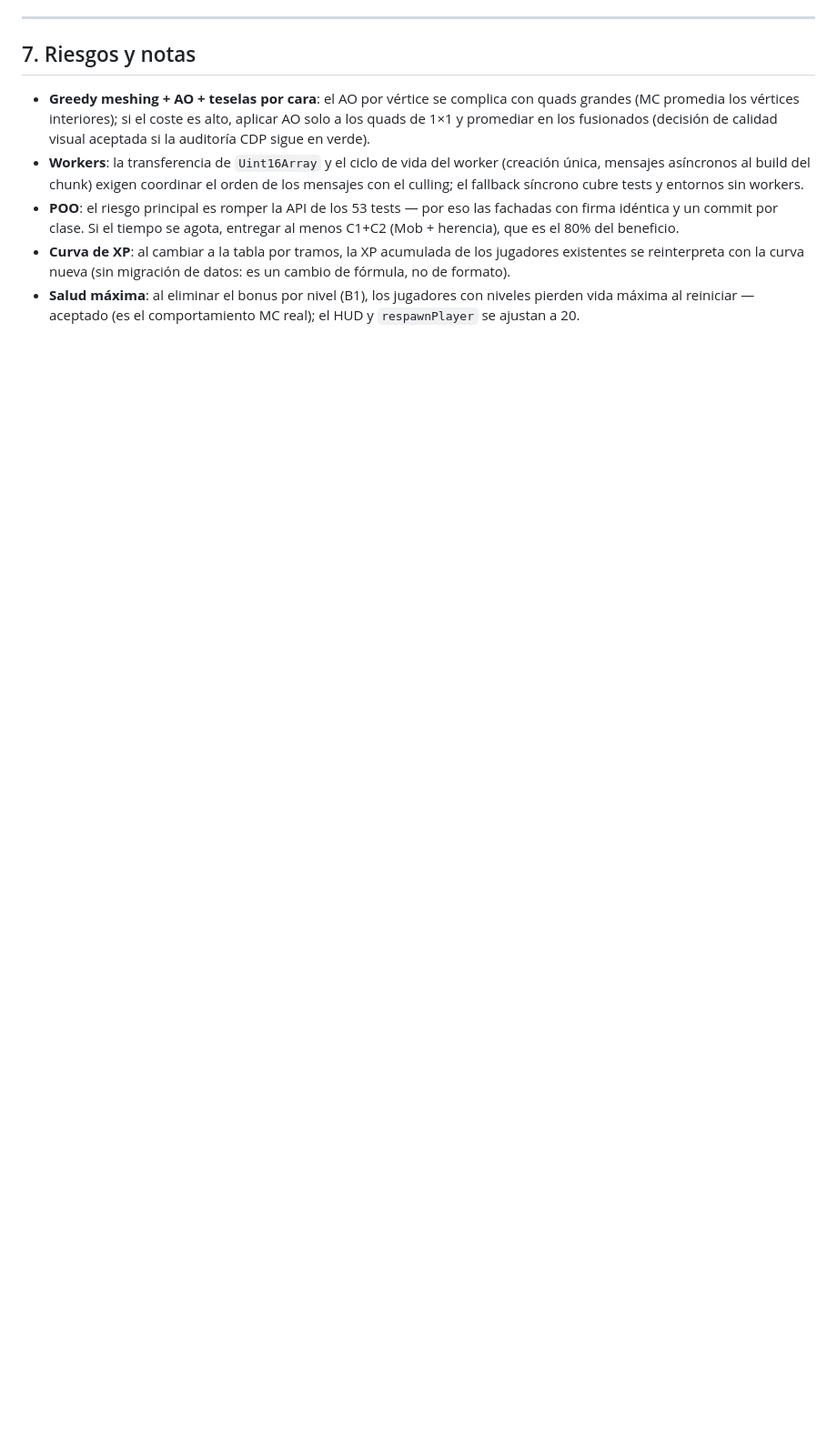
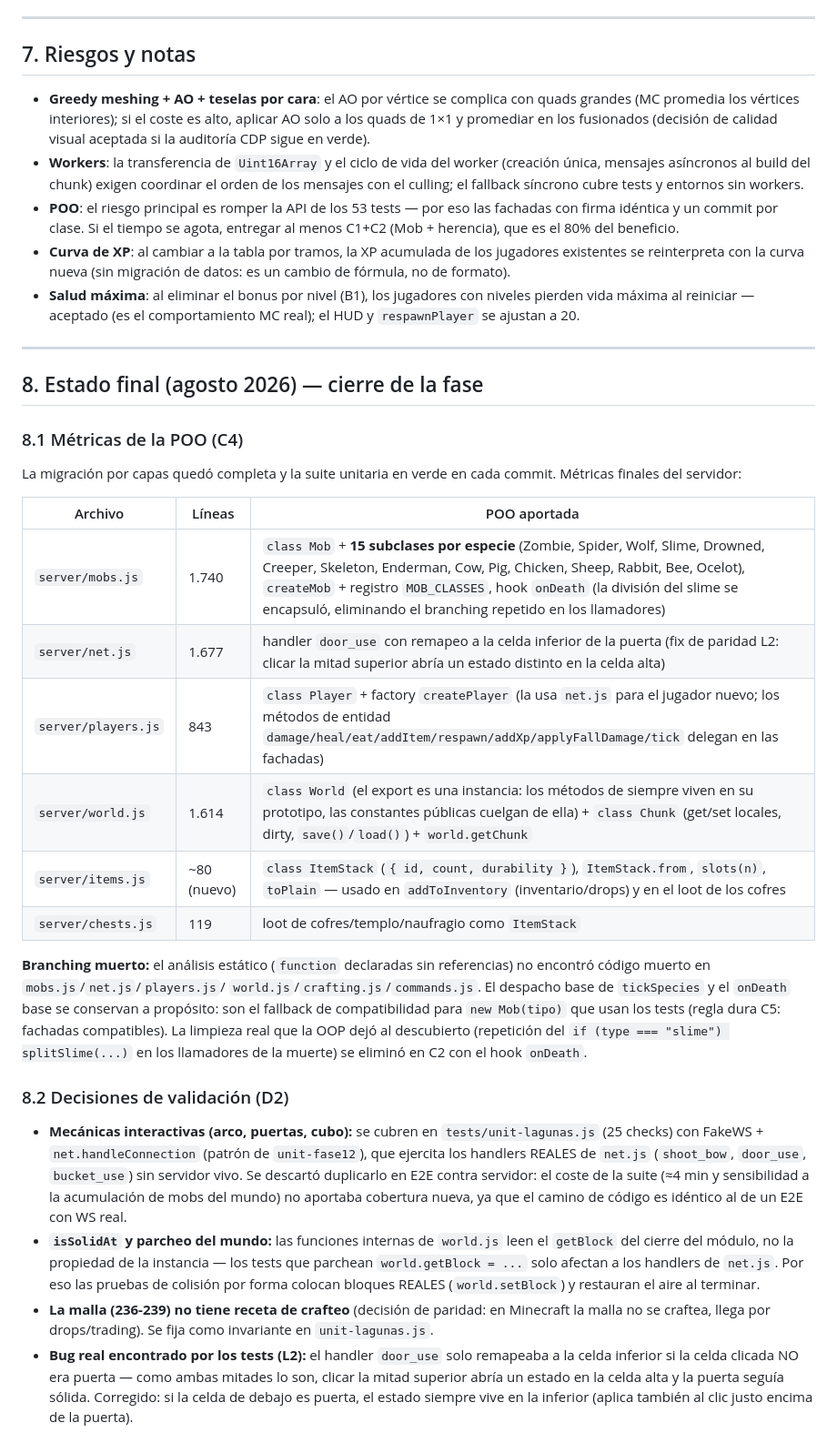
Before and after one commit to carlosyoan99/minecraft, a Markdown page: docs/fase13-spec.md, the part around one of its changes. Shown at 91% size. Drawn GitHub-style; blank space fills up the shorter version.

Commit message:
Fase 13 (C4): métricas de la POO documentadas en la spec (sin branching muerto)
docs/fase13-spec.md §Estado final: estado ejecutada y auditada + tabla de métricas (items.js ~80 líneas con ItemStack, chests.js 119, players.js Player/createPlayer, world.js World/Chunk como instancia) y decisiones de validación (las fachadas que parchean world.getBlock siguen funcionando porque el singleton delega en el cierre).

```diff
--- a/docs/fase13-spec.md
+++ b/docs/fase13-spec.md
@@ -349,3 +350,54 @@ Tabla oficial de MC contra `server/constants.js` (+ paridad cliente via
 - **Salud máxima**: al eliminar el bonus por nivel (B1), los jugadores con
   niveles pierden vida máxima al reiniciar — aceptado (es el comportamiento
   MC real); el HUD y `respawnPlayer` se ajustan a 20.
+
+---
+
+## 8. Estado final (agosto 2026) — cierre de la fase
+
+### 8.1 Métricas de la POO (C4)
+
+La migración por capas quedó completa y la suite unitaria en verde en cada
+commit. Métricas finales del servidor:
+
+| Archivo | Líneas | POO aportada |
+|---|---|---|
+| `server/mobs.js` | 1.740 | `class Mob` + **15 subclases por especie** (Zombie, Spider, Wolf, Slime, Drowned, Creeper, Skeleton, Enderman, Cow, Pig, Chicken, Sheep, Rabbit, Bee, Ocelot), `createMob` + registro `MOB_CLASSES`, hook `onDeath` (la división del slime se encapsuló, eliminando el branching repetido en los llamadores) |
+| `server/net.js` | 1.677 | handler `door_use` con remapeo a la celda inferior de la puerta (fix de paridad L2: clicar la mitad superior abría un estado distinto en la celda alta) |
+| `server/players.js` | 843 | `class Player` + factory `createPlayer` (la usa `net.js` para el jugador nuevo; los métodos de entidad `damage/heal/eat/addItem/respawn/addXp/applyFallDamage/tick` delegan en las fachadas) |
+| `server/world.js` | 1.614 | `class World` (el export es una instancia: los métodos de siempre viven en su prototipo, las constantes públicas cuelgan de ella) + `class Chunk` (get/set locales, dirty, `save()`/`load()`) + `world.getChunk` |
+| `server/items.js` | ~80 (nuevo) | `class ItemStack` (`{ id, count, durability }`), `ItemStack.from`, `slots(n)`, `toPlain` — usado en `addToInventory` (inventario/drops) y en el loot de los cofres |
+| `server/chests.js` | 119 | loot de cofres/templo/naufragio como `ItemStack` |
+
+**Branching muerto:** el análisis estático (`function` declaradas sin
+referencias) no encontró código muerto en `mobs.js`/`net.js`/`players.js`/
+`world.js`/`crafting.js`/`commands.js`. El despacho base de `tickSpecies`
+y el `onDeath` base se conservan a propósito: son el fallback de
+compatibilidad para `new Mob(tipo)` que usan los tests (regla dura C5:
+fachadas compatibles). La limpieza real que la OOP dejó al descubierto
+(repetición del `if (type === "slime") splitSlime(...)` en los llamadores
+de la muerte) se eliminó en C2 con el hook `onDeath`.
+
+### 8.2 Decisiones de validación (D2)
+
+- **Mecánicas interactivas (arco, puertas, cubo):** se cubren en
+  `tests/unit-lagunas.js` (25 checks) con FakeWS + `net.handleConnection`
+  (patrón de `unit-fase12`), que ejercita los handlers REALES de `net.js`
+  (`shoot_bow`, `door_use`, `bucket_use`) sin servidor vivo. Se descartó
+  duplicarlo en E2E contra servidor: el coste de la suite (≈4 min y
+  sensibilidad a la acumulación de mobs del mundo) no aportaba cobertura
+  nueva, ya que el camino de código es idéntico al de un E2E con WS real.
+- **`isSolidAt` y parcheo del mundo:** las funciones internas de `world.js`
+  leen el `getBlock` del cierre del módulo, no la propiedad de la instancia
+  — los tests que parchean `world.getBlock = ...` solo afectan a los
+  handlers de `net.js`. Por eso las pruebas de colisión por forma colocan
+  bloques REALES (`world.setBlock`) y restauran el aire al terminar.
+- **La malla (236-239) no tiene receta de crafteo** (decisión de paridad:
+  en Minecraft la malla no se craftea, llega por drops/trading). Se fija
+  como invariante en `unit-lagunas.js`.
+- **Bug real encontrado por los tests (L2):** el handler `door_use` solo
+  remapeaba a la celda inferior si la celda clicada NO era puerta — como
+  ambas mitades lo son, clicar la mitad superior abría un estado en la
+  celda alta y la puerta seguía sólida. Corregido: si la celda de debajo
+es puerta, el estado siempre vive en la inferior (aplica también al clic
+justo encima de la puerta).
```
Also changed, not shown: other parts of docs/fase13-spec.md (+2 -1 lines).
